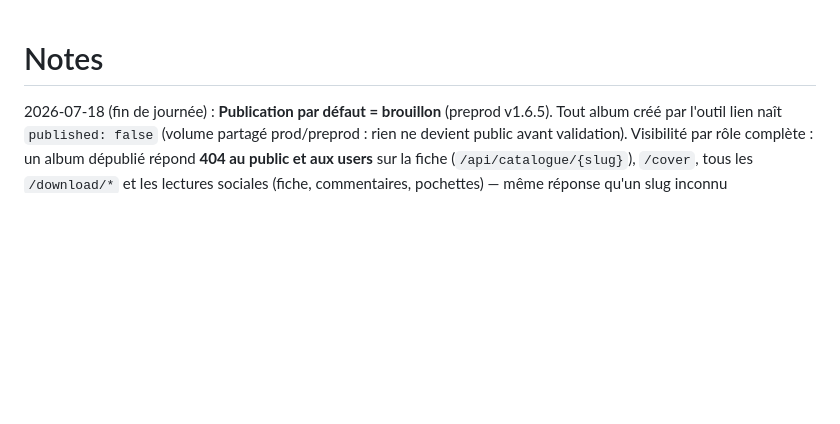
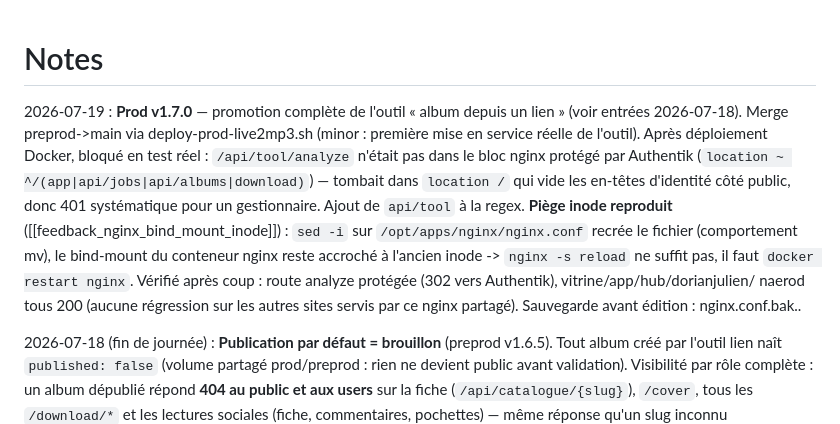
Before and after one commit to naerod/live2mp3, a Markdown page: claude/NOTES.md, the part around the change. Rendered like a GitHub page; blank space fills up the shorter version.

Commit message:
docs: promotion prod v1.7.0 outil lien->album + fix nginx api/tool
Co-Authored-By: Claude Fable 5 <noreply@anthropic.com>

```diff
--- a/claude/NOTES.md
+++ b/claude/NOTES.md
@@ -1,4 +1,19 @@
 # Notes
+
+2026-07-19 : **Prod v1.7.0** — promotion complète de l'outil « album depuis un
+lien » (voir entrées 2026-07-18). Merge preprod->main via deploy-prod-live2mp3.sh
+(minor : première mise en service réelle de l'outil). Après déploiement Docker,
+bloqué en test réel : `/api/tool/analyze` n'était pas dans le bloc nginx
+protégé par Authentik (`location ~ ^/(app|api/jobs|api/albums|download)`) —
+tombait dans `location /` qui vide les en-têtes d'identité côté public, donc
+401 systématique pour un gestionnaire. Ajout de `api/tool` à la regex.
+**Piège inode reproduit** ([[feedback_nginx_bind_mount_inode]]) : `sed -i`
+sur `/opt/apps/nginx/nginx.conf` recrée le fichier (comportement mv), le
+bind-mount du conteneur nginx reste accroché à l'ancien inode -> `nginx -s
+reload` ne suffit pas, il faut `docker restart nginx`. Vérifié après coup :
+route analyze protégée (302 vers Authentik), vitrine/app/hub/dorianjulien/
+naerod tous 200 (aucune régression sur les autres sites servis par ce nginx
+partagé). Sauvegarde avant édition : nginx.conf.bak.<timestamp>.
 
 2026-07-18 (fin de journée) : **Publication par défaut = brouillon** (preprod
 v1.6.5). Tout album créé par l'outil lien naît `published: false` (volume
```
